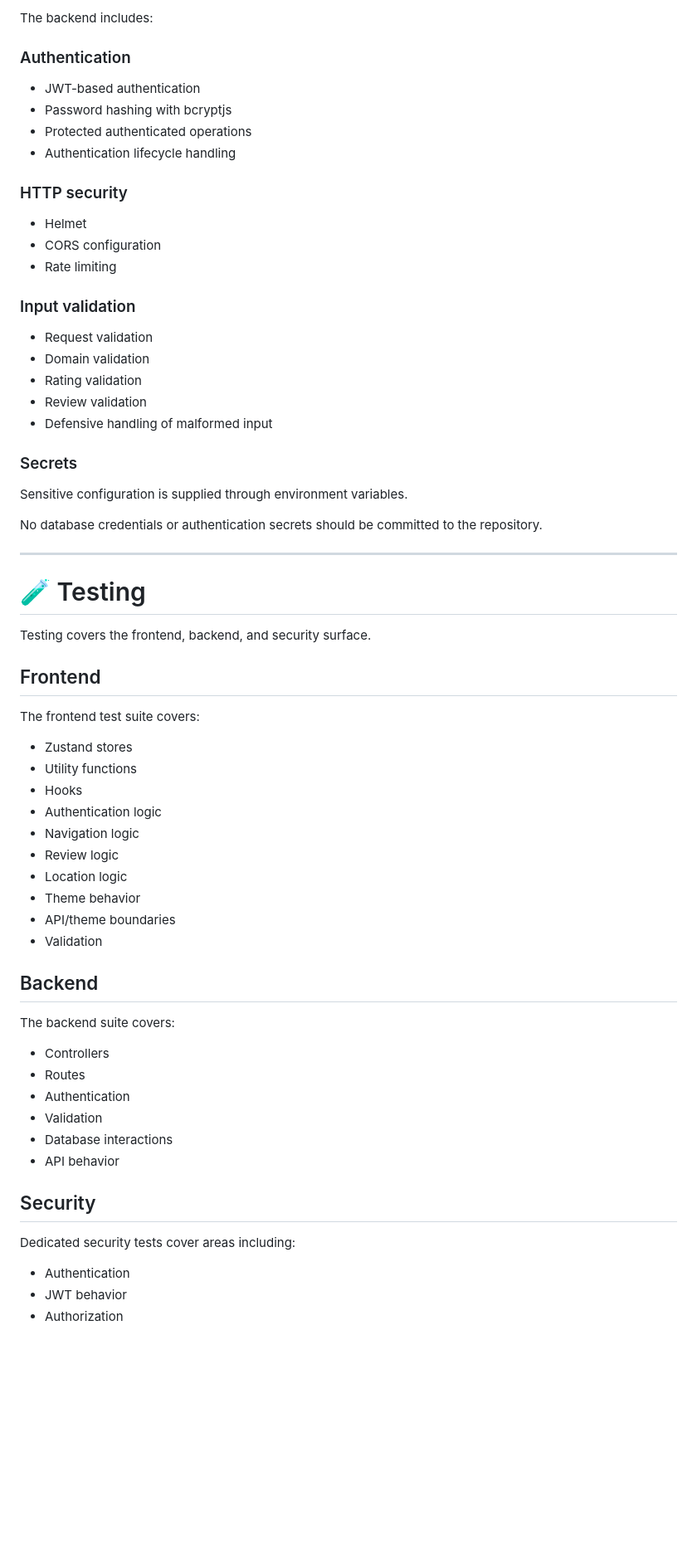
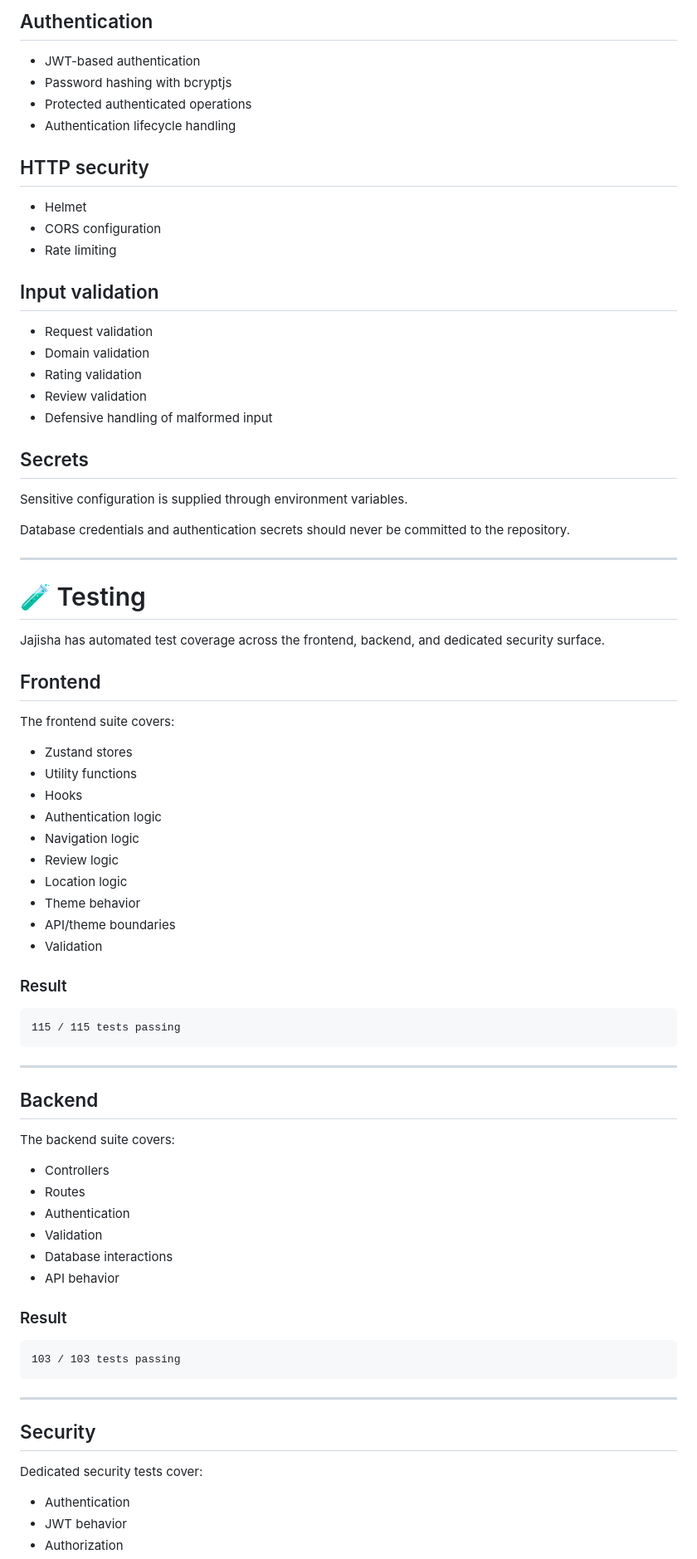
Before and after one commit to devomid/jajisha, a Markdown page: README.md, the part around one of its changes. Shown at 83% size. GitHub-like rendering; blank space fills up the shorter version.

````diff
--- a/README.md
+++ b/README.md
@@ -425,20 +405,18 @@ Security was treated as part of the application architecture rather than an afte
 
-The backend includes:
-
-### Authentication
+## Authentication
 
 * JWT-based authentication
 * Password hashing with bcryptjs
 * Protected authenticated operations
 * Authentication lifecycle handling
 
-### HTTP security
+## HTTP security
 
 * Helmet
 * CORS configuration
 * Rate limiting
 
-### Input validation
+## Input validation
 
 * Request validation
 * Domain validation
@@ -446,21 +424,21 @@ The backend includes:
 * Review validation
 * Defensive handling of malformed input
 
-### Secrets
+## Secrets
 
 Sensitive configuration is supplied through environment variables.
 
-No database credentials or authentication secrets should be committed to the repository.
+Database credentials and authentication secrets should never be committed to the repository.
 
 ---
 
 # 🧪 Testing
 
-Testing covers the frontend, backend, and security surface.
+Jajisha has automated test coverage across the frontend, backend, and dedicated security surface.
 
 ## Frontend
 
-The frontend test suite covers:
+The frontend suite covers:
 
 * Zustand stores
 * Utility functions
@@ -473,6 +451,14 @@ The frontend test suite covers:
 * API/theme boundaries
 * Validation
 
+### Result
+
+```text
+115 / 115 tests passing
+```
+
+---
+
 ## Backend
 
 The backend suite covers:
@@ -484,9 +470,17 @@ The backend suite covers:
 * Database interactions
 * API behavior
 
+### Result
+
+```text
+103 / 103 tests passing
+```
+
+---
+
 ## Security
 
-Dedicated security tests cover areas including:
+Dedicated security tests cover:
 
 * Authentication
 * JWT behavior
````
Also changed, not shown: other parts of README.md (+204 -167 lines).
